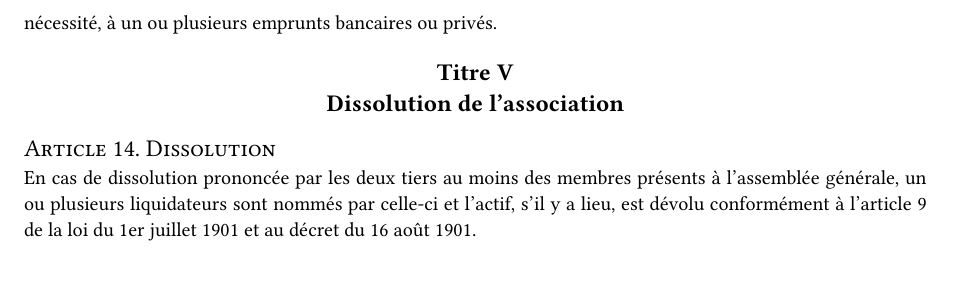
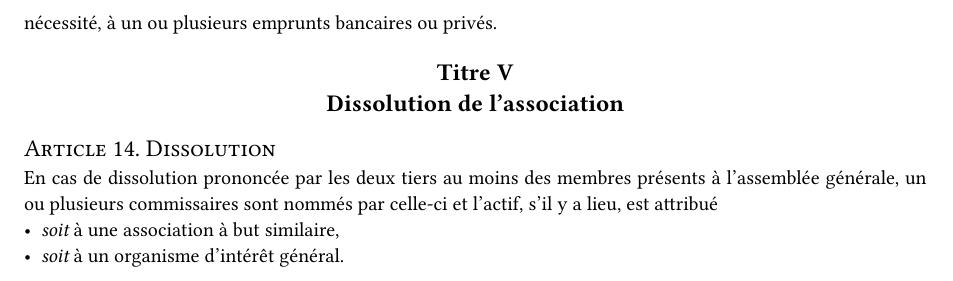
Before and after one commit to coco33920/typst-association-statuts, a Typst document (example_alsace.typ): part of page 4 of 4, cut so that both start at the same text. The pictures show the PDF file example_alsace.pdf that the author committed with the source.

Commit message:
update alsace moselle

```diff
--- a/example_alsace.typ
+++ b/example_alsace.typ
@@ -121,4 +121,6 @@ nécessité, à un ou plusieurs emprunts bancaires ou privés.
 
 = Dissolution de l'association
 == Dissolution
-En cas de dissolution prononcée par les deux tiers au moins des membres présents à l’assemblée générale, un ou plusieurs liquidateurs sont nommés par celle-ci et l’actif, s’il y a lieu, est dévolu conformément à l’article 9 de la loi du 1er juillet 1901 et au décret du 16 août 1901.
+En cas de dissolution prononcée par les deux tiers au moins des membres présents à l’assemblée générale, un ou plusieurs commissaires sont nommés par celle-ci et l’actif, s’il y a lieu, est attribué
+- _soit_ à une association à but similaire,
+- _soit_ à un organisme d'intérêt général.
```
Also changed, not shown: example_alsace.pdf.
